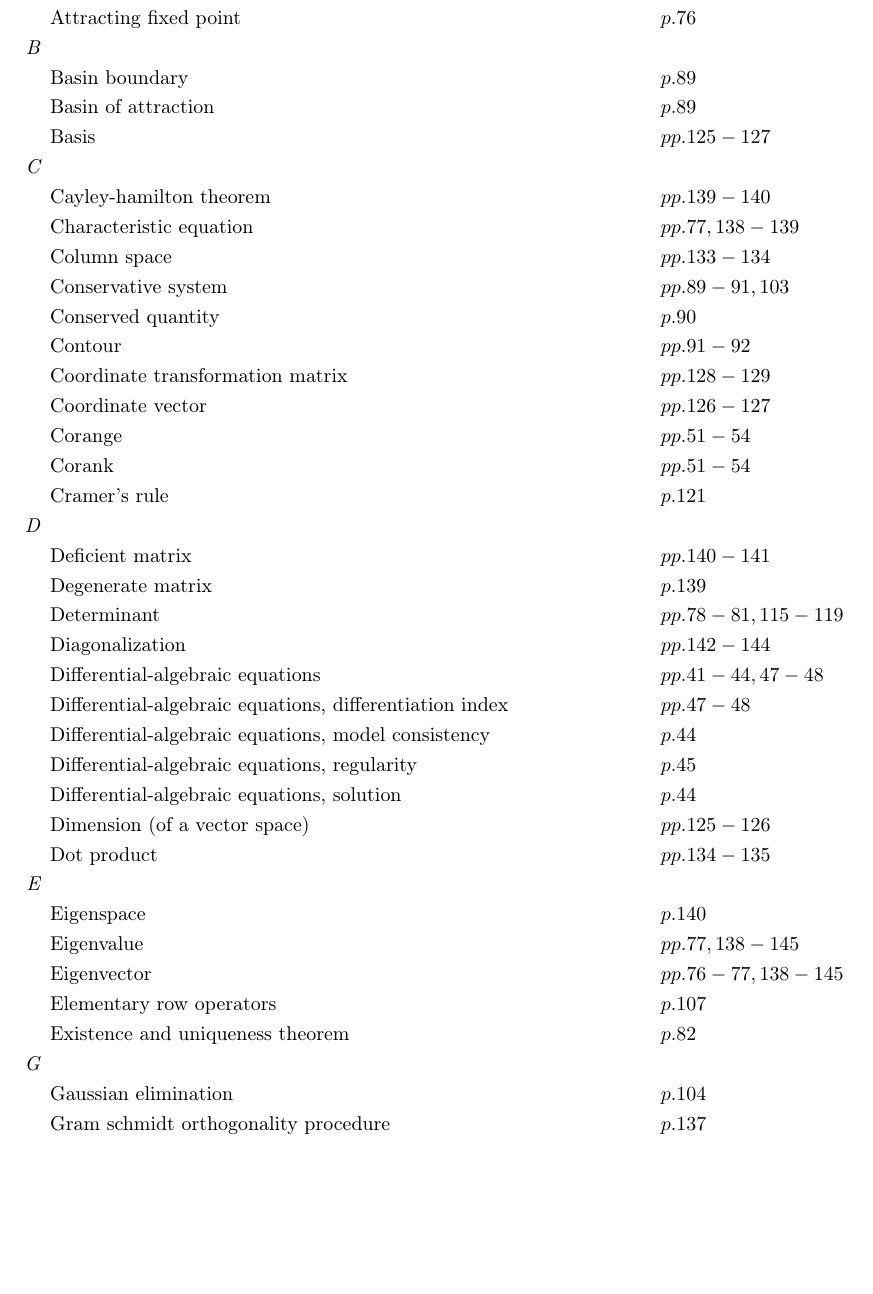
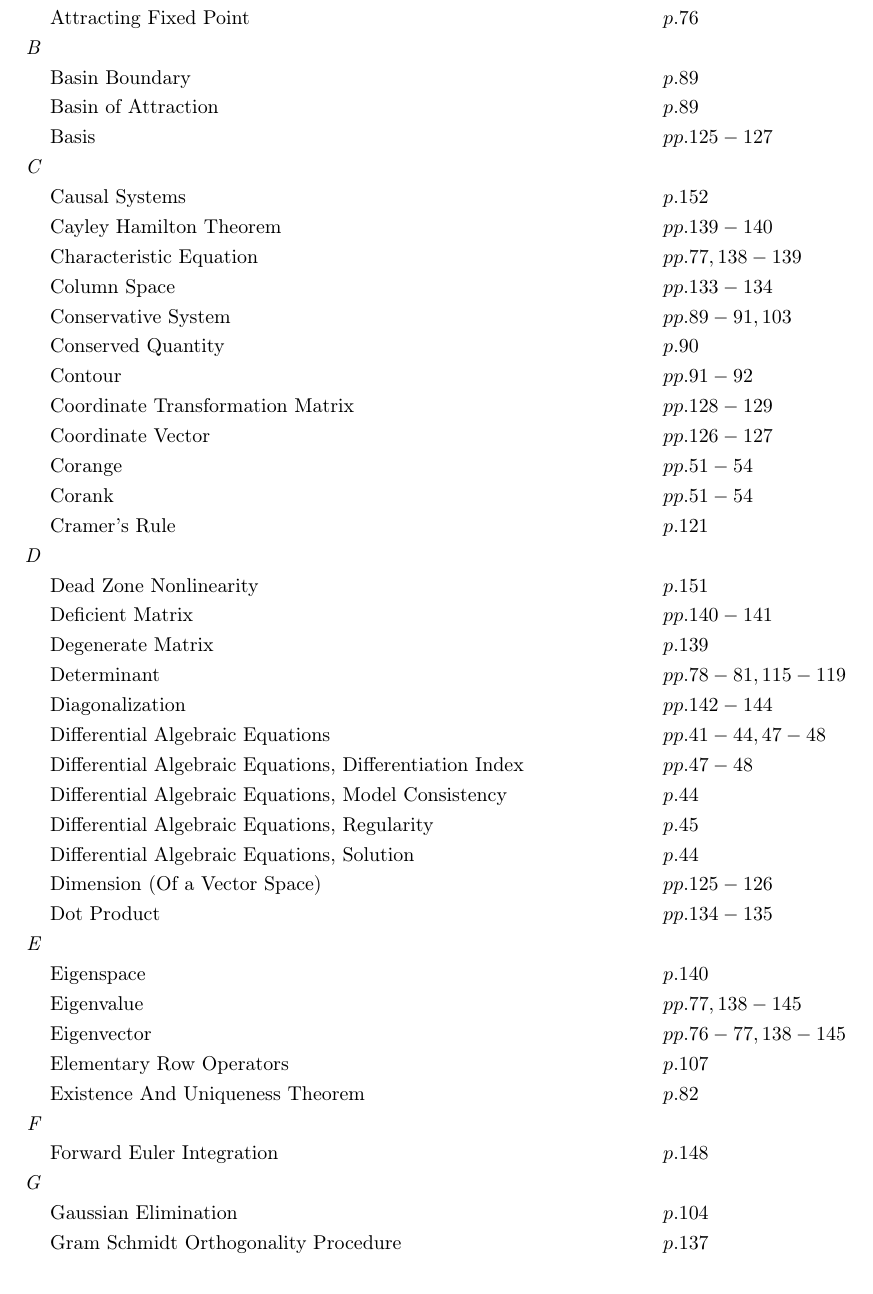
Before and after one commit to danhagen/Journal_Index, a LaTeX document (Volume2Index.tex): part of page 1 of 3 before the commit and part of page 1 of 4 after it, cut so that both start at the same text, the shorter picture padded with empty space. Compiled offline with pdfLaTeX.

Commit message:
Adding to  Volume 2 Index!

```diff
--- a/Volume2Index.tex
+++ b/Volume2Index.tex
@@ -15,107 +12,123 @@
-\textit{B\hspace{0.5em}} \\&\text{Basin boundary} \hspace*{6em}&&p. 89\\
-&\text{Basin of attraction} \hspace*{6em}&&p. 89\\
+\textit{A\hspace{0.5em}} \\&\text{Adjugate Matrix} \hspace*{6em}&&pp. 120-121\\
+&\text{Asymptotically Stable} \hspace*{6em}&&p. 76\\
+&\text{Attracting Fixed Point} \hspace*{6em}&&p. 76\\
+\textit{B\hspace{0.5em}} \\&\text{Basin Boundary} \hspace*{6em}&&p. 89\\
+&\text{Basin of Attraction} \hspace*{6em}&&p. 89\\
 &\text{Basis} \hspace*{6em}&&pp. 125-127\\
-\textit{C\hspace{0.5em}} \\&\text{Cayley-hamilton theorem} \hspace*{6em}&&pp. 139-140\\
-&\text{Characteristic equation} \hspace*{6em}&&pp. 77, 138-139\\
-&\text{Column space} \hspace*{6em}&&pp. 133-134\\
-&\text{Conservative system} \hspace*{6em}&&pp. 89-91, 103\\
-&\text{Conserved quantity} \hspace*{6em}&&p. 90\\
+\textit{C\hspace{0.5em}} \\&\text{Causal Systems} \hspace*{6em}&&p. 152\\
+&\text{Cayley Hamilton Theorem} \hspace*{6em}&&pp. 139-140\\
+&\text{Characteristic Equation} \hspace*{6em}&&pp. 77, 138-139\\
+&\text{Column Space} \hspace*{6em}&&pp. 133-134\\
+&\text{Conservative System} \hspace*{6em}&&pp. 89-91, 103\\
+&\text{Conserved Quantity} \hspace*{6em}&&p. 90\\
 &\text{Contour} \hspace*{6em}&&pp. 91-92\\
-&\text{Coordinate transformation matrix} \hspace*{6em}&&pp. 128-129\\
-&\text{Coordinate vector} \hspace*{6em}&&pp. 126-127\\
+&\text{Coordinate Transformation Matrix} \hspace*{6em}&&pp. 128-129\\
+&\text{Coordinate Vector} \hspace*{6em}&&pp. 126-127\\
 &\text{Corange} \hspace*{6em}&&pp. 51-54\\
 &\text{Corank} \hspace*{6em}&&pp. 51-54\\
-&\text{Cramer's rule} \hspace*{6em}&&p. 121\\
-\textit{D\hspace{0.5em}} \\&\text{Deficient matrix} \hspace*{6em}&&pp. 140-141\\
-&\text{Degenerate matrix} \hspace*{6em}&&p. 139\\
+&\text{Cramer's Rule} \hspace*{6em}&&p. 121\\
+\textit{D\hspace{0.5em}} \\&\text{Dead Zone Nonlinearity} \hspace*{6em}&&p. 151\\
+&\text{Deficient Matrix} \hspace*{6em}&&pp. 140-141\\
+&\text{Degenerate Matrix} \hspace*{6em}&&p. 139\\
 &\text{Determinant} \hspace*{6em}&&pp. 78-81, 115-119\\
 &\text{Diagonalization} \hspace*{6em}&&pp. 142-144\\
-&\text{Differential-algebraic equations} \hspace*{6em}&&pp. 41-44, 47-48\\
-&\text{Differential-algebraic equations, differentiation index} \hspace*{6em}&&pp. 47-48\\
-&\text{Differential-algebraic equations, model consistency} \hspace*{6em}&&p. 44\\
-&\text{Differential-algebraic equations, regularity} \hspace*{6em}&&p. 45\\
-&\text{Differential-algebraic equations, solution} \hspace*{6em}&&p. 44\\
-&\text{Dimension (of a vector space)} \hspace*{6em}&&pp. 125-126\\
-&\text{Dot product} \hspace*{6em}&&pp. 134-135\\
+&\text{Differential Algebraic Equations} \hspace*{6em}&&pp. 41-44, 47-48\\
+&\text{Differential Algebraic Equations, Differentiation Index} \hspace*{6em}&&pp. 47-48\\
+&\text{Differential Algebraic Equations, Model Consistency} \hspace*{6em}&&p. 44\\
+&\text{Differential Algebraic Equations, Regularity} \hspace*{6em}&&p. 45\\
+&\text{Differential Algebraic Equations, Solution} \hspace*{6em}&&p. 44\\
+&\text{Dimension (Of a Vector Space)} \hspace*{6em}&&pp. 125-126\\
+&\text{Dot Product} \hspace*{6em}&&pp. 134-135\\
 \textit{E\hspace{0.5em}} \\&\text{Eigenspace} \hspace*{6em}&&p. 140\\
 &\text{Eigenvalue} \hspace*{6em}&&pp. 77, 138-145\\
 &\text{Eigenvector} \hspace*{6em}&&pp. 76-77, 138-145\\
-&\text{Elementary row operators} \hspace*{6em}&&p. 107\\
-&\text{Existence and uniqueness theorem} \hspace*{6em}&&p. 82\\
-\textit{G\hspace{0.5em}} \\&\text{Gaussian elimination} \hspace*{6em}&&p. 104\\
-&\text{Gram schmidt orthogonality procedure} \hspace*{6em}&&p. 137\\
-\textit{H\hspace{0.5em}} \\&\text{Hartman-grobman theorem} \hspace*{6em}&&p. 88\\
-&\text{Heteroclinic trajectory} \hspace*{6em}&&p. 94\\
+&\text{Elementary Row Operators} \hspace*{6em}&&p. 107\\
+&\text{Existence And Uniqueness Theorem} \hspace*{6em}&&p. 82\\
+\textit{F\hspace{0.5em}} \\&\text{Forward Euler Integration} \hspace*{6em}&&p. 148\\
+\textit{G\hspace{0.5em}} \\&\text{Gaussian Elimination} \hspace*{6em}&&p. 104\\
+&\text{Gram Schmidt Orthogonality Procedure} \hspace*{6em}&&p. 137\\
+\textit{H\hspace{0.5em}} \\&\text{Heteroclinic Trajectory} \hspace*{6em}&&p. 94\\
 &\text{Homeomorphic} \hspace*{6em}&&p. 88\\
-&\text{Homogeneous equations} \hspace*{6em}&&p. 105\\
-&\text{Hyperbolic fixed point} \hspace*{6em}&&pp. 87-88\\
+&\text{Homogeneous Equations} \hspace*{6em}&&p. 105\\
+&\text{Hyperbolic Fixed Point} \hspace*{6em}&&pp. 87-88\\
 &\text{Hysteresis} \hspace*{6em}&&p. 42\\
 \textit{I\hspace{0.5em}} \\&\text{Idempotent} \hspace*{6em}&&p. 37\\
-&\text{Index theory} \hspace*{6em}&&pp. 98-101\\
-&\text{Inner product} \hspace*{6em}&&pp. 134-135\\
-&\text{Intersection (spaces)} \hspace*{6em}&&pp. 130-131\\
+&\text{Index Theory} \hspace*{6em}&&pp. 98-101\\
+&\text{Inner Product} \hspace*{6em}&&pp. 134-135\\
+&\text{Intersection (Spaces)} \hspace*{6em}&&pp. 130-131\\
 &\text{Isocline} \hspace*{6em}&&pp. 74, 84\\
 \textit{J\hspace{0.5em}} \\&\text{Jacobian} \hspace*{6em}&&p. 85\\
 \textit{L\hspace{0.5em}} \\&\text{Lagrangian} \hspace*{6em}&&p. 45\\
-&\text{Lagrangian multipliers} \hspace*{6em}&&pp. 45-46\\
-&\text{Liapunov fixed point} \hspace*{6em}&&p. 76\\
-&\text{Lie bracket} \hspace*{6em}&&p. 1\\
-&\text{Linear combination} \hspace*{6em}&&p. 124\\
-&\text{Linear equations} \hspace*{6em}&&p. 104\\
-&\text{Linear independence} \hspace*{6em}&&pp. 124-125\\
-&\text{Linear transformation} \hspace*{6em}&&pp. 131-133\\
-&\text{Linearization at a fixed point} \hspace*{6em}&&pp. 84-85\\
-&\text{Lotka-volterra model of competition} \hspace*{6em}&&p. 88\\
-\textit{M\hspace{0.5em}} \\&\text{Manifolds, stable} \hspace*{6em}&&p. 89\\
-&\text{Matrix cofactor} \hspace*{6em}&&pp. 111, 118-120\\
-&\text{Matrix determinant} \hspace*{6em}&&pp. 115-119\\
-&\text{Matrix inverse} \hspace*{6em}&&pp. 110-115\\
-&\text{Matrix minor} \hspace*{6em}&&p. 111\\
-&\text{Matrix operations} \hspace*{6em}&&p. 106\\
-&\text{Model consistency} \hspace*{6em}&&p. 44\\
-\textit{N\hspace{0.5em}} \\&\text{Neutrally stable} \hspace*{6em}&&p. 76\\
+&\text{Lagrangian Multipliers} \hspace*{6em}&&pp. 45-46\\
+&\text{Laplace Transform} \hspace*{6em}&&p. 147\\
+&\text{Liapunov Fixed Point} \hspace*{6em}&&p. 76\\
+&\text{Lie Bracket} \hspace*{6em}&&p. 1\\
+&\text{Linear Combination} \hspace*{6em}&&p. 124\\
+&\text{Linear Equations} \hspace*{6em}&&p. 104\\
+&\text{Linear Independence} \hspace*{6em}&&pp. 124-125\\
+&\text{Linear Time Invariance} \hspace*{6em}&&p. 152\\
+&\text{Linear Transformation} \hspace*{6em}&&pp. 131-133\\
+&\text{Linearity (Systems)} \hspace*{6em}&&p. 152\\
+&\text{Linearization at a Fixed Point} \hspace*{6em}&&pp. 84-85\\
+&\text{Lotka Volterra Model of Competition} \hspace*{6em}&&p. 88\\
+\textit{M\hspace{0.5em}} \\&\text{Manifolds, Stable} \hspace*{6em}&&p. 89\\
+&\text{Matrix Cofactor} \hspace*{6em}&&pp. 111, 118-120\\
+&\text{Matrix Determinant} \hspace*{6em}&&pp. 115-119\\
+&\text{Matrix Inverse} \hspace*{6em}&&pp. 110-115\\
+&\text{Matrix Minor} \hspace*{6em}&&p. 111\\
+&\text{Matrix Operations} \hspace*{6em}&&p. 106\\
+&\text{Memoryless Systems} \hspace*{6em}&&p. 152\\
+&\text{Model Consistency} \hspace*{6em}&&p. 44\\
+\textit{N\hspace{0.5em}} \\&\text{Neutrally Stable} \hspace*{6em}&&p. 76\\
 &\text{Nullcline} \hspace*{6em}&&p. 84\\
 &\text{Nullity} \hspace*{6em}&&p. 134\\
 &\text{Nullspace} \hspace*{6em}&&pp. 132-134\\
-\textit{O\hspace{0.5em}} \\&\text{Orthogonal compliment} \hspace*{6em}&&pp. 137-138\\
-&\text{Orthogonal set} \hspace*{6em}&&p. 135\\
+\textit{O\hspace{0.5em}} \\&\text{Orthogonal Compliment} \hspace*{6em}&&pp. 137-138\\
+&\text{Orthogonal Set} \hspace*{6em}&&p. 135\\
 &\text{Orthonormal} \hspace*{6em}&&pp. 135-136\\
-&\text{Orthonormal basis} \hspace*{6em}&&p. 136\\
-&\text{Outer product} \hspace*{6em}&&p. 136\\
-&\text{Overdetermined system} \hspace*{6em}&&pp. 19, 41\\
-\textit{P\hspace{0.5em}} \\&\text{Phase (angle)} \hspace*{6em}&&p. 61\\
-&\text{Phase drift} \hspace*{6em}&&p. 68\\
-&\text{Phase lock} \hspace*{6em}&&p. 67\\
-&\text{Phase portrait} \hspace*{6em}&&pp. 74, 83\\
-&\text{Projection operator} \hspace*{6em}&&p. 37\\
-\textit{R\hspace{0.5em}} \\&\text{Range (matrix)} \hspace*{6em}&&pp. 132-133\\
-&\text{Range of entrainment} \hspace*{6em}&&pp. 68-69\\
+&\text{Orthonormal Basis} \hspace*{6em}&&p. 136\\
+&\text{Outer Product} \hspace*{6em}&&p. 136\\
+&\text{Overdetermined System} \hspace*{6em}&&pp. 19, 41\\
+\textit{P\hspace{0.5em}} \\&\text{Phase (Angle)} \hspace*{6em}&&p. 61\\
+&\text{Phase Drift} \hspace*{6em}&&p. 68\\
+&\text{Phase Lock} \hspace*{6em}&&p. 67\\
+&\text{Phase Portrait} \hspace*{6em}&&pp. 74, 83\\
+&\text{Poles (Transfer Function)} \hspace*{6em}&&p. 147\\
+&\text{Projection Operator} \hspace*{6em}&&p. 37\\
+\textit{R\hspace{0.5em}} \\&\text{Range (Matrix)} \hspace*{6em}&&pp. 132-133\\
+&\text{Range of Entrainment} \hspace*{6em}&&pp. 68-69\\
 &\text{Rank} \hspace*{6em}&&pp. 51, 53-54, 132-134\\
-&\text{Regular control problem} \hspace*{6em}&&p. 45\\
-&\text{Reversible system} \hspace*{6em}&&pp. 92-95\\
-&\text{Row echelon form} \hspace*{6em}&&p. 107\\
-&\text{Row space} \hspace*{6em}&&p. 134\\
-&\text{Runge-kutta method} \hspace*{6em}&&p. 83\\
-\textit{S\hspace{0.5em}} \\&\text{Saddle connection} \hspace*{6em}&&p. 94\\
+&\text{Realization Theory} \hspace*{6em}&&p. 149\\
+&\text{Regular Control Problem} \hspace*{6em}&&p. 45\\
+&\text{Reversible System} \hspace*{6em}&&pp. 92-95\\
+&\text{Row Echelon Form} \hspace*{6em}&&p. 107\\
+&\text{Row Space} \hspace*{6em}&&p. 134\\
+&\text{Runge Kutta Method} \hspace*{6em}&&p. 83\\
+\textit{S\hspace{0.5em}} \\&\text{Saddle Connection} \hspace*{6em}&&p. 94\\
 &\text{Separatrix} \hspace*{6em}&&p. 89\\
-&\text{Similar matrices} \hspace*{6em}&&p. 142\\
-&\text{Singular matrix} \hspace*{6em}&&pp. 41-42, 51, 110, 122\\
-&\text{Solution, differential-algebraic equations} \hspace*{6em}&&p. 44\\
+&\text{Similar Matrices} \hspace*{6em}&&p. 142\\
+&\text{Singular Matrix} \hspace*{6em}&&pp. 41-42, 51, 110, 122\\
+&\text{Solution, Differential Algebraic Equations} \hspace*{6em}&&p. 44\\
 &\text{Span} \hspace*{6em}&&pp. 124-125\\
-&\text{Special euclidean group} \hspace*{6em}&&pp. 1-2\\
-&\text{Special orthogonal group, \emph{so(n)}} \hspace*{6em}&&pp. 1-2\\
+&\text{Special Euclidean Group} \hspace*{6em}&&pp. 1-2\\
+&\text{Special Orthogonal Group, \emph{so(N)}} \hspace*{6em}&&pp. 1-2\\
 &\text{Stable} \hspace*{6em}&&p. 76\\
-&\text{Strain energy} \hspace*{6em}&&pp. 5-7\\
-&\text{Structural stability} \hspace*{6em}&&p. 88\\
+&\text{State Space Model} \hspace*{6em}&&pp. 147-150\\
+&\text{State Vector} \hspace*{6em}&&pp. 147-149\\
+&\text{Strain Energy} \hspace*{6em}&&pp. 5-7\\
+&\text{Structural Stability} \hspace*{6em}&&p. 88\\
 &\text{Subspace} \hspace*{6em}&&pp. 129-130\\
-&\text{Sum (spaces)} \hspace*{6em}&&pp. 130-131\\
-&\text{Symmetric matrix} \hspace*{6em}&&p. 144\\
-\textit{T\hspace{0.5em}} \\&\text{Time-reversal symmetry} \hspace*{6em}&&pp. 92-93\\
+&\text{Sum (Spaces)} \hspace*{6em}&&pp. 130-131\\
+&\text{Symmetric Matrix} \hspace*{6em}&&p. 144\\
+\textit{T\hspace{0.5em}} \\&\text{Time Invariance} \hspace*{6em}&&p. 152\\
+&\text{Time Reversal Symmetry} \hspace*{6em}&&pp. 92-93\\
 &\text{Trace} \hspace*{6em}&&pp. 78-80\\
-\textit{U\hspace{0.5em}} \\&\text{Underdetermined system} \hspace*{6em}&&pp. 19, 41\\
+&\text{Transfer Function} \hspace*{6em}&&pp. 146-147, 150\\
+\textit{U\hspace{0.5em}} \\&\text{Underdetermined System} \hspace*{6em}&&pp. 19, 41\\
 &\text{Unstable} \hspace*{6em}&&p. 76\\
-\textit{V\hspace{0.5em}} \\&\text{Vector field} \hspace*{6em}&&p. 74\\
-&\text{Vector mapping} \hspace*{6em}&&p. 127\\
-&\text{Vector space} \hspace*{6em}&&pp. 122-123\\
+\textit{V\hspace{0.5em}} \\&\text{Vector Field} \hspace*{6em}&&p. 74\\
+&\text{Vector Mapping} \hspace*{6em}&&p. 127\\
+&\text{Vector Space} \hspace*{6em}&&pp. 122-123\\
+\textit{Z\hspace{0.5em}} \\&\text{Zeros (Transfer Function)} \hspace*{6em}&&p. 147\\
 \end{flalign*}
 \end{document}
```
Also changed, not shown: Volume2Index.pdf, Volume2Index.tex (3 more changed lines), 1 other file.
